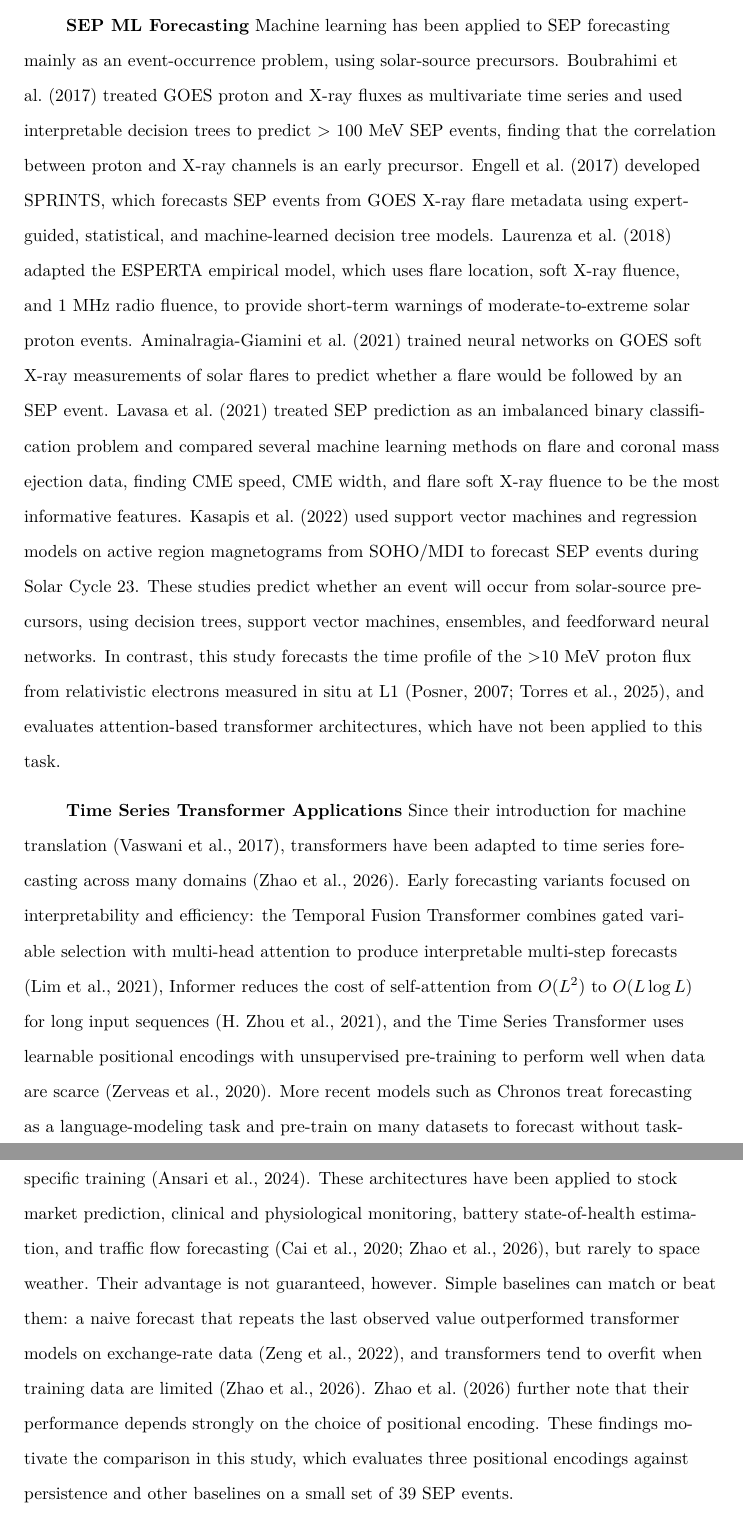
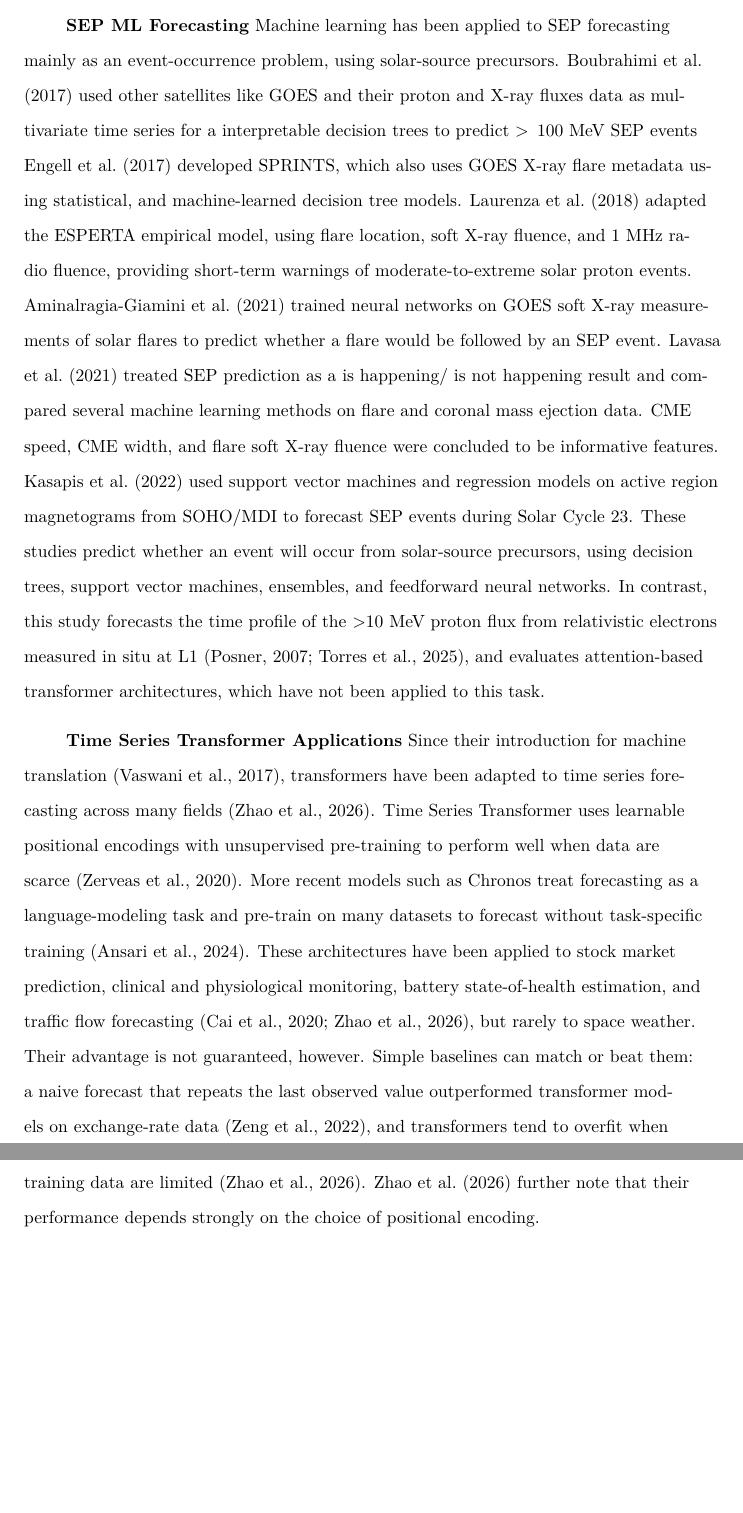
Before and after one commit to Lewis-Adkins/SWLG-Paper, a LaTeX document (main.tex, which reads text/related_work.tex): two parts of pages 5 and 6 of 37 before the commit and two parts of pages 5 and 6 of 36 after it, joined at a grey line, cut so that both start at the same text, the shorter picture padded with empty space. Compiled offline with XeLaTeX; a missing font is replaced by an installed copy or a similar font.

Commit message:
fin again

```diff
--- a/text/related_work.tex
+++ b/text/related_work.tex
@@ -3,22 +3,20 @@
 
 \textbf{SEP ML Forecasting}
 Machine learning has been applied to SEP forecasting mainly as an event-occurrence problem, using solar-source precursors.
-\citeA{boubrahimi2017prediction} treated GOES proton and X-ray fluxes as multivariate time series and used interpretable decision trees to predict $>100$ MeV SEP events,
-finding that the correlation between proton and X-ray channels is an early precursor.
-\citeA{engell2017sprints} developed SPRINTS, which forecasts SEP events from GOES X-ray flare metadata using expert-guided, statistical, and machine-learned decision tree models.
-\citeA{laurenza2018esperta} adapted the ESPERTA empirical model, which uses flare location, soft X-ray fluence, and 1 MHz radio fluence, to provide short-term warnings of moderate-to-extreme solar proton events.
+\citeA{boubrahimi2017prediction} used other satellites  like GOES and their proton and X-ray fluxes data as multivariate time series for a  interpretable decision trees to predict $>100$ MeV SEP events
+\citeA{engell2017sprints} developed SPRINTS, which also uses GOES X-ray flare metadata using statistical, and machine-learned decision tree models.
+\citeA{laurenza2018esperta} adapted the ESPERTA empirical model, using flare location, soft X-ray fluence, and 1 MHz radio fluence, providing short-term warnings of moderate-to-extreme solar proton events.
 \citeA{aminalragia2021sep} trained neural networks on GOES soft X-ray measurements of solar flares to predict whether a flare would be followed by an SEP event.
-\citeA{lavasa2021predictability} treated SEP prediction as an imbalanced binary classification problem and compared several machine learning methods on flare and coronal mass ejection data, finding CME speed,
-CME width, and flare soft X-ray fluence to be the most informative features. \citeA{kasapis2022interpretable} used support vector machines and regression models on active region magnetograms from SOHO/MDI
+\citeA{lavasa2021predictability} treated SEP prediction as a is happening/ is not happening result and compared several machine learning methods on flare and coronal mass ejection data. CME speed,
+CME width, and flare soft X-ray fluence were concluded to be informative features. \citeA{kasapis2022interpretable} used support vector machines and regression models on active region magnetograms from SOHO/MDI
 to forecast SEP events during Solar Cycle 23. These studies predict whether an event will occur from solar-source precursors, using decision trees, support vector machines,
 ensembles, and feedforward neural networks. In contrast, this study forecasts the time profile of the >10 MeV proton flux from relativistic electrons measured in situ at L1
 \cite{posner2007forecasting,torres2025machine},
 and evaluates attention-based transformer architectures, which have not been applied to this task.
 
 \textbf{Time Series Transformer Applications}
-Since their introduction for machine translation \cite{vaswani2017attention}, transformers have been adapted to time series forecasting across many domains \cite{zhao2026transformersurvey}.
-Early forecasting variants focused on interpretability and efficiency: the Temporal Fusion Transformer combines gated variable selection with multi-head attention to produce interpretable multi-step forecasts \cite{lim2021tft}, Informer reduces the cost of self-attention from $O(L^2)$ to $O(L\log L)$ for long input sequences \cite{zhou2021informer},
-and the Time Series Transformer uses learnable positional encodings with unsupervised pre-training to perform well when data are scarce \cite{zerveas2020transformer}.
+Since their introduction for machine translation \cite{vaswani2017attention}, transformers have been adapted to time series forecasting across many fields \cite{zhao2026transformersurvey}.
+Time Series Transformer uses learnable positional encodings with unsupervised pre-training to perform well when data are scarce \cite{zerveas2020transformer}.
 More recent models such as Chronos treat forecasting as a language-modeling task and pre-train on many datasets to forecast without task-specific training \cite{ansari2024chronos}.
 These architectures have been applied to stock market prediction, clinical and physiological monitoring, battery state-of-health estimation,
 and traffic flow forecasting \cite{cai2020traffictransformer,zhao2026transformersurvey}, but rarely to space weather.
@@ -26,5 +24,3 @@ Their advantage is not guaranteed, however. Simple baselines can match or beat t
 repeats the last observed value outperformed transformer models on exchange-rate data \cite{zeng2022transformers},
 and transformers tend to overfit when training data are limited \cite{zhao2026transformersurvey}.
 \citeA{zhao2026transformersurvey} further note that their performance depends strongly on the choice of positional encoding.
-These findings motivate the comparison in this study, which evaluates three positional encodings against persistence and other baselines
-on a small set of 39 SEP events.
```
Also changed, not shown: main.bbl, main.pdf, 5 other files.
